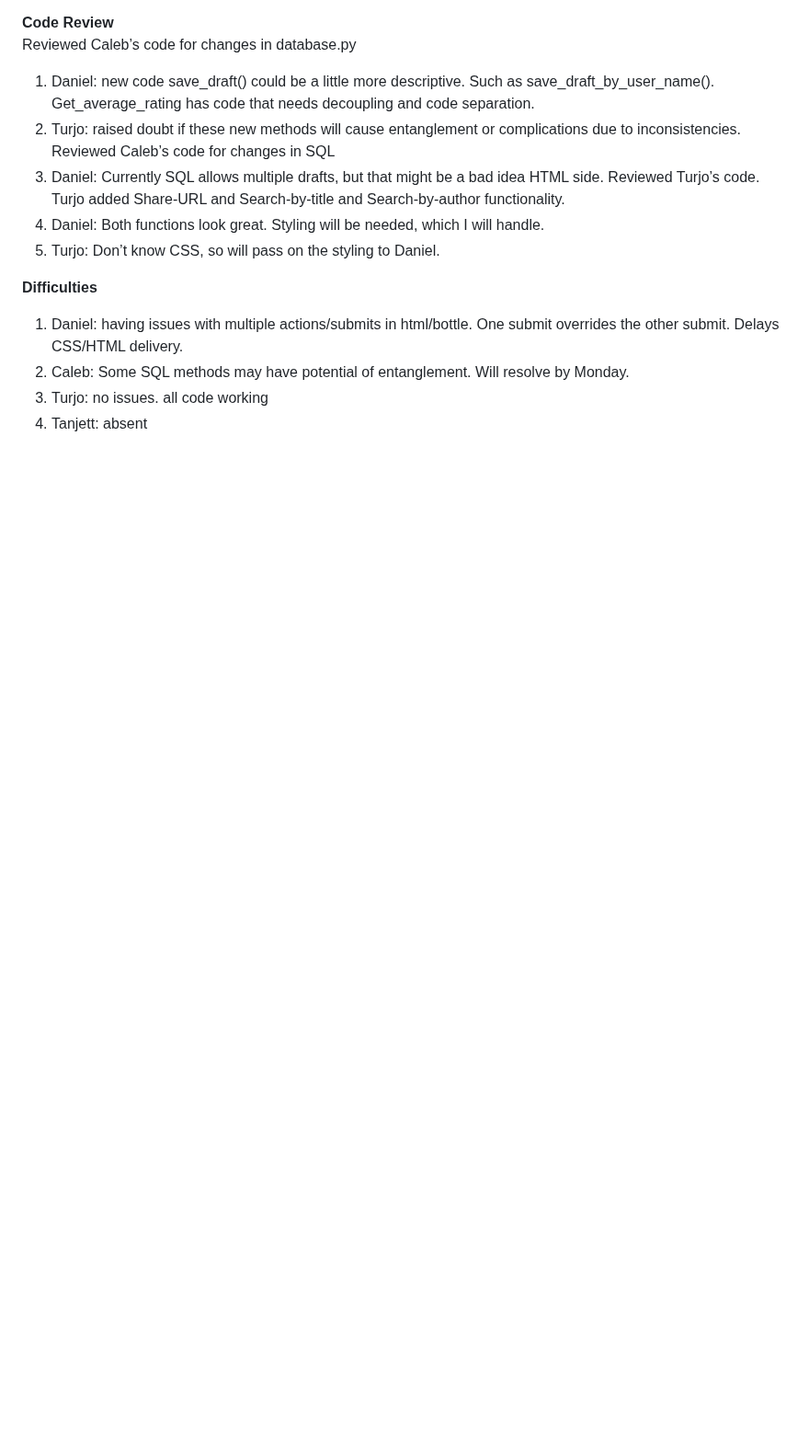
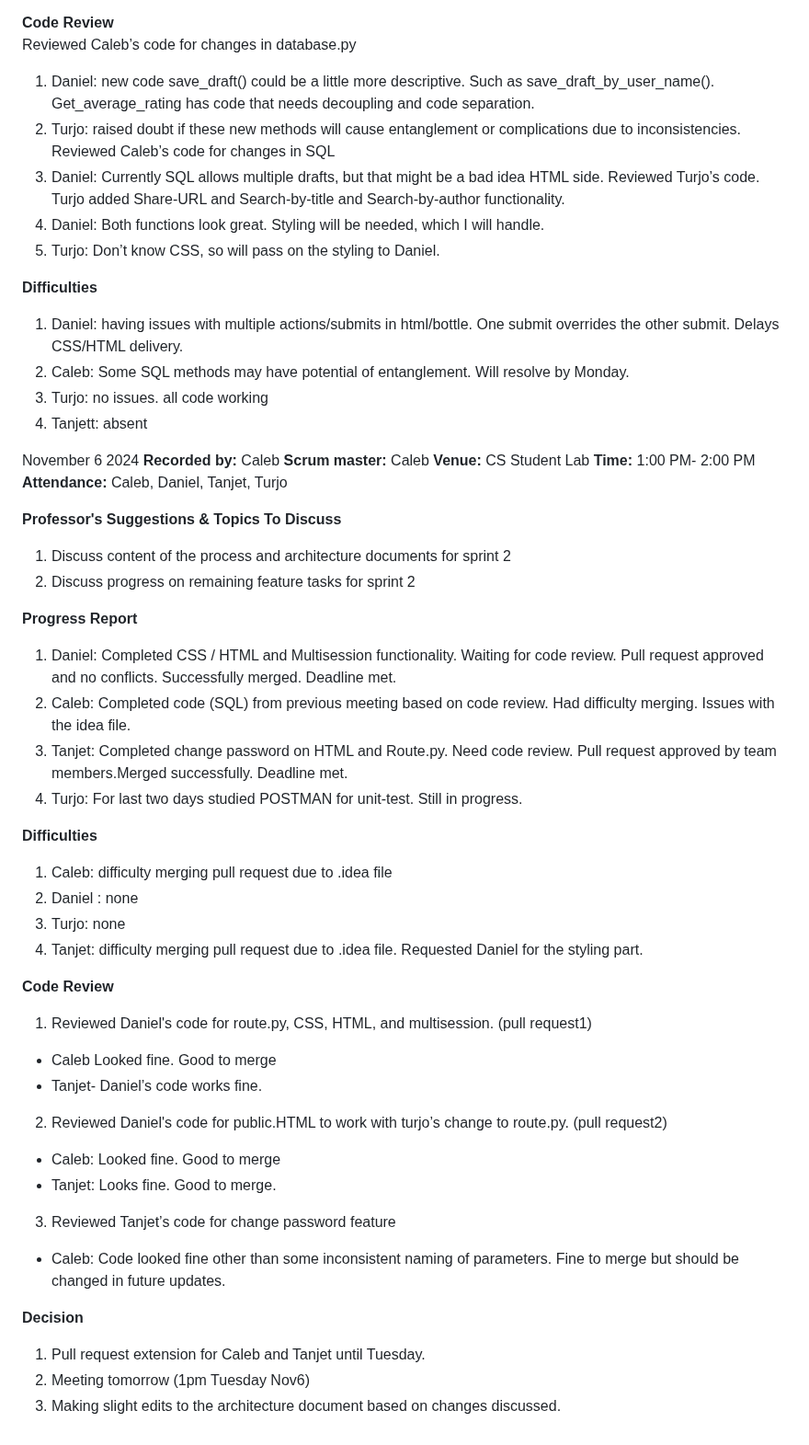
Before and after one commit to tpturjo/Performance-Review-Web-Application, a Markdown page: docs/MeetingNotes.md, the part around the change. Shown at 92% size. Drawn GitHub-style; blank space fills up the shorter version.

Commit message:
Updated the meeting notes for November 6 meeting.

```diff
--- a/docs/MeetingNotes.md
+++ b/docs/MeetingNotes.md
@@ -364,3 +364,47 @@ Reviewed Turjo’s code. Turjo added Share-URL and Search-by-title and Search-by
 2) Caleb: Some SQL methods may have potential of entanglement. Will resolve by Monday.
 3) Turjo: no issues. all code working
 4) Tanjett: absent
+
+
+
+November 6 2024
+**Recorded by:** Caleb
+**Scrum master:** Caleb
+**Venue:** CS Student Lab
+**Time:** 1:00 PM- 2:00 PM
+**Attendance:** Caleb, Daniel, Tanjet, Turjo
+
+**Professor's Suggestions & Topics To Discuss**
+1) Discuss content of the process and architecture documents for sprint 2
+2) Discuss progress on remaining feature tasks for sprint 2
+
+**Progress Report**
+1) Daniel: Completed CSS / HTML and Multisession functionality. Waiting for code review. Pull request approved and no conflicts. Successfully merged. Deadline met.
+2) Caleb: Completed code (SQL) from previous meeting based on code review. Had difficulty merging. Issues with the idea
+file.
+3) Tanjet: Completed change password on HTML and Route.py. Need code review. Pull request approved by team members.Merged successfully. Deadline met.
+4) Turjo: For last two days studied POSTMAN for unit-test. Still in progress.
+
+**Difficulties**
+1) Caleb: difficulty merging pull request due to .idea file
+2) Daniel : none
+3) Turjo: none
+4) Tanjet: difficulty merging pull request due to .idea file. Requested Daniel for the styling part.
+
+**Code Review**
+1) Reviewed Daniel's code for route.py, CSS, HTML, and multisession. (pull request1)
+- Caleb Looked fine. Good to merge
+- Tanjet- Daniel’s code works fine.
+
+2) Reviewed Daniel's code for public.HTML to work with turjo’s change to route.py. (pull request2)
+- Caleb: Looked fine. Good to merge
+- Tanjet: Looks fine. Good to merge.
+
+3) Reviewed Tanjet’s code for change password feature
+- Caleb: Code looked fine other than some inconsistent naming of parameters.
+Fine to merge but should be changed in future updates.
+
+**Decision**
+1) Pull request extension for Caleb and Tanjet until Tuesday.
+2) Meeting tomorrow (1pm Tuesday Nov6)
+3) Making slight edits to the architecture document based on changes discussed.
```
